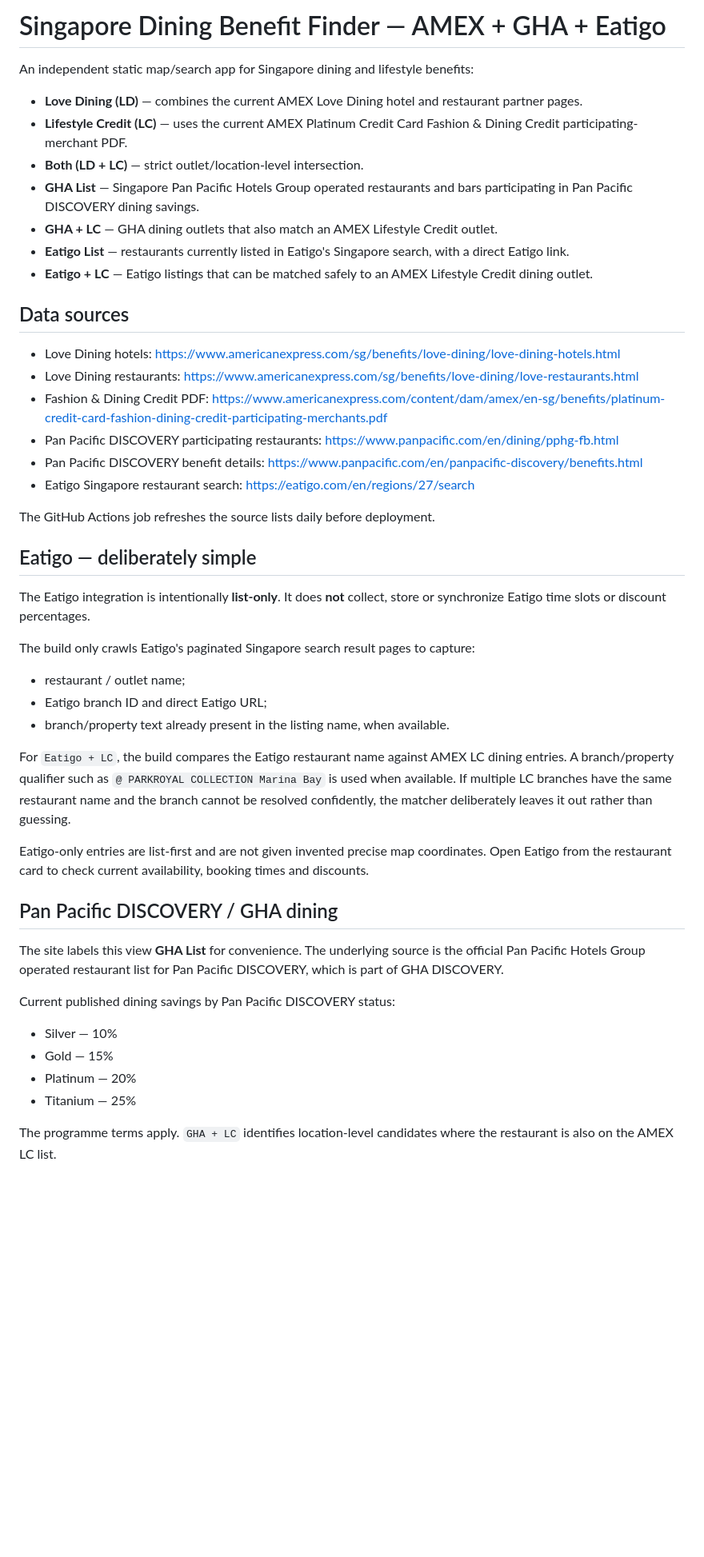
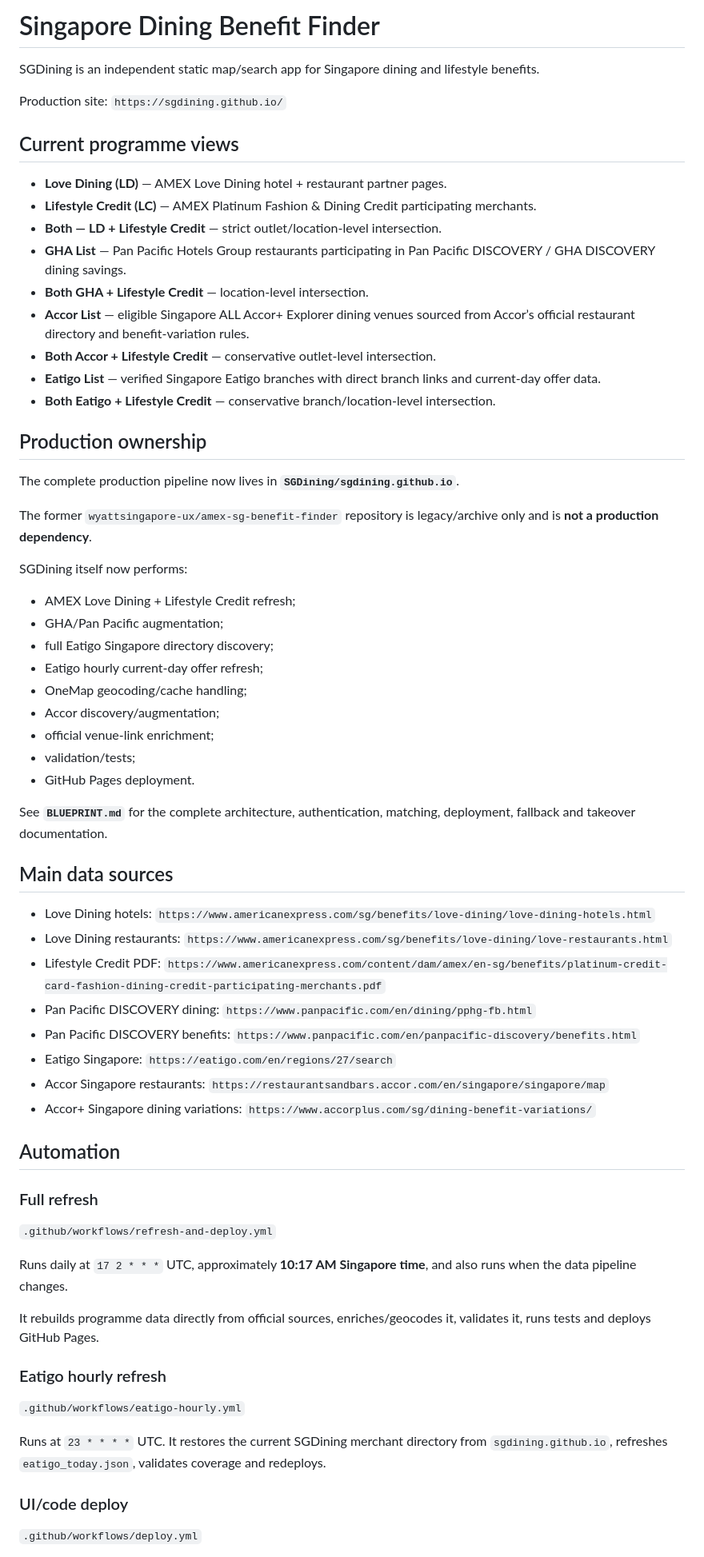
Before and after one commit to SGDining/sgdining.github.io, a Markdown page: README.md, the part around one of its changes. Shown at 80% size. GitHub-like rendering; blank space fills up the shorter version.

Commit message:
Refresh README for fully migrated SGDining production

```diff
--- a/README.md
+++ b/README.md
@@ -1,49 +1,69 @@
-# Singapore Dining Benefit Finder — AMEX + GHA + Eatigo
+# Singapore Dining Benefit Finder
 
-An independent static map/search app for Singapore dining and lifestyle benefits:
+SGDining is an independent static map/search app for Singapore dining and lifestyle benefits.
 
-- **Love Dining (LD)** — combines the current AMEX Love Dining hotel and restaurant partner pages.
-- **Lifestyle Credit (LC)** — uses the current AMEX Platinum Credit Card Fashion & Dining Credit participating-merchant PDF.
-- **Both (LD + LC)** — strict outlet/location-level intersection.
-- **GHA List** — Singapore Pan Pacific Hotels Group operated restaurants and bars participating in Pan Pacific DISCOVERY dining savings.
-- **GHA + LC** — GHA dining outlets that also match an AMEX Lifestyle Credit outlet.
-- **Eatigo List** — restaurants currently listed in Eatigo's Singapore search, with a direct Eatigo link.
-- **Eatigo + LC** — Eatigo listings that can be matched safely to an AMEX Lifestyle Credit dining outlet.
+Production site: `https://sgdining.github.io/`
 
-## Data sources
+## Current programme views
 
-- Love Dining hotels: https://www.americanexpress.com/sg/benefits/love-dining/love-dining-hotels.html
-- Love Dining restaurants: https://www.americanexpress.com/sg/benefits/love-dining/love-restaurants.html
-- Fashion & Dining Credit PDF: https://www.americanexpress.com/content/dam/amex/en-sg/benefits/platinum-credit-card-fashion-dining-credit-participating-merchants.pdf
-- Pan Pacific DISCOVERY participating restaurants: https://www.panpacific.com/en/dining/pphg-fb.html
-- Pan Pacific DISCOVERY benefit details: https://www.panpacific.com/en/panpacific-discovery/benefits.html
-- Eatigo Singapore restaurant search: https://eatigo.com/en/regions/27/search
+- **Love Dining (LD)** — AMEX Love Dining hotel + restaurant partner pages.
+- **Lifestyle Credit (LC)** — AMEX Platinum Fashion & Dining Credit participating merchants.
+- **Both — LD + Lifestyle Credit** — strict outlet/location-level intersection.
+- **GHA List** — Pan Pacific Hotels Group restaurants participating in Pan Pacific DISCOVERY / GHA DISCOVERY dining savings.
+- **Both GHA + Lifestyle Credit** — location-level intersection.
+- **Accor List** — eligible Singapore ALL Accor+ Explorer dining venues sourced from Accor’s official restaurant directory and benefit-variation rules.
+- **Both Accor + Lifestyle Credit** — conservative outlet-level intersection.
+- **Eatigo List** — verified Singapore Eatigo branches with direct branch links and current-day offer data.
+- **Both Eatigo + Lifestyle Credit** — conservative branch/location-level intersection.
 
-The GitHub Actions job refreshes the source lists daily before deployment.
+## Production ownership
 
-## Eatigo — deliberately simple
+The complete production pipeline now lives in **`SGDining/sgdining.github.io`**.
 
-The Eatigo integration is intentionally **list-only**. It does **not** collect, store or synchronize Eatigo time slots or discount percentages.
+The former `wyattsingapore-ux/amex-sg-benefit-finder` repository is legacy/archive only and is **not a production dependency**.
 
-The build only crawls Eatigo's paginated Singapore search result pages to capture:
+SGDining itself now performs:
 
-- restaurant / outlet name;
-- Eatigo branch ID and direct Eatigo URL;
-- branch/property text already present in the listing name, when available.
+- AMEX Love Dining + Lifestyle Credit refresh;
+- GHA/Pan Pacific augmentation;
+- full Eatigo Singapore directory discovery;
+- Eatigo hourly current-day offer refresh;
+- OneMap geocoding/cache handling;
+- Accor discovery/augmentation;
+- official venue-link enrichment;
+- validation/tests;
+- GitHub Pages deployment.
 
-For `Eatigo + LC`, the build compares the Eatigo restaurant name against AMEX LC dining entries. A branch/property qualifier such as `@ PARKROYAL COLLECTION Marina Bay` is used when available. If multiple LC branches have the same restaurant name and the branch cannot be resolved confidently, the matcher deliberately leaves it out rather than guessing.
+See **`BLUEPRINT.md`** for the complete architecture, authentication, matching, deployment, fallback and takeover documentation.
 
-Eatigo-only entries are list-first and are not given invented precise map coordinates. Open Eatigo from the restaurant card to check current availability, booking times and discounts.
+## Main data sources
 
-## Pan Pacific DISCOVERY / GHA dining
+- Love Dining hotels: `https://www.americanexpress.com/sg/benefits/love-dining/love-dining-hotels.html`
+- Love Dining restaurants: `https://www.americanexpress.com/sg/benefits/love-dining/love-restaurants.html`
+- Lifestyle Credit PDF: `https://www.americanexpress.com/content/dam/amex/en-sg/benefits/platinum-credit-card-fashion-dining-credit-participating-merchants.pdf`
+- Pan Pacific DISCOVERY dining: `https://www.panpacific.com/en/dining/pphg-fb.html`
+- Pan Pacific DISCOVERY benefits: `https://www.panpacific.com/en/panpacific-discovery/benefits.html`
+- Eatigo Singapore: `https://eatigo.com/en/regions/27/search`
+- Accor Singapore restaurants: `https://restaurantsandbars.accor.com/en/singapore/singapore/map`
+- Accor+ Singapore dining variations: `https://www.accorplus.com/sg/dining-benefit-variations/`
 
-The site labels this view **GHA List** for convenience. The underlying source is the official Pan Pacific Hotels Group operated restaurant list for Pan Pacific DISCOVERY, which is part of GHA DISCOVERY.
+## Automation
 
-Current published dining savings by Pan Pacific DISCOVERY status:
+### Full refresh
 
-- Silver — 10%
-- Gold — 15%
-- Platinum — 20%
-- Titanium — 25%
+`.github/workflows/refresh-and-deploy.yml`
 
-The programme terms apply. `GHA + LC` identifies location-level candidates where the restaurant is also on the AMEX LC list.
+Runs daily at `17 2 * * *` UTC, approximately **10:17 AM Singapore time**, and also runs when the data pipeline changes.
+
+It rebuilds programme data directly from official sources, enriches/geocodes it, validates it, runs tests and deploys GitHub Pages.
+
+### Eatigo hourly refresh
+
+`.github/workflows/eatigo-hourly.yml`
+
+Runs at `23 * * * *` UTC. It restores the current SGDining merchant directory from `sgdining.github.io`, refreshes `eatigo_today.json`, validates coverage and redeploys.
+
+### UI/code deploy
+
+`.github/workflows/deploy.yml`
+
```
Also changed, not shown: other parts of README.md (+36 -18 lines).
